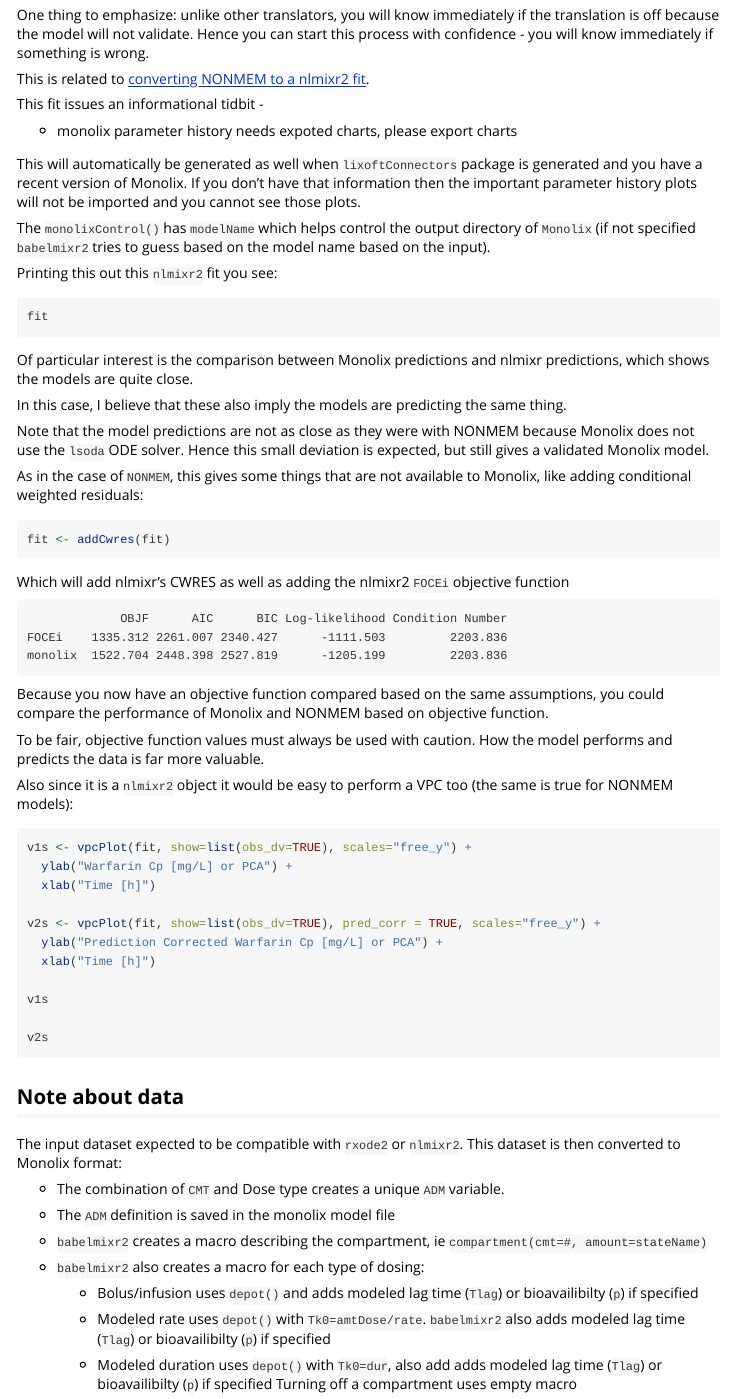
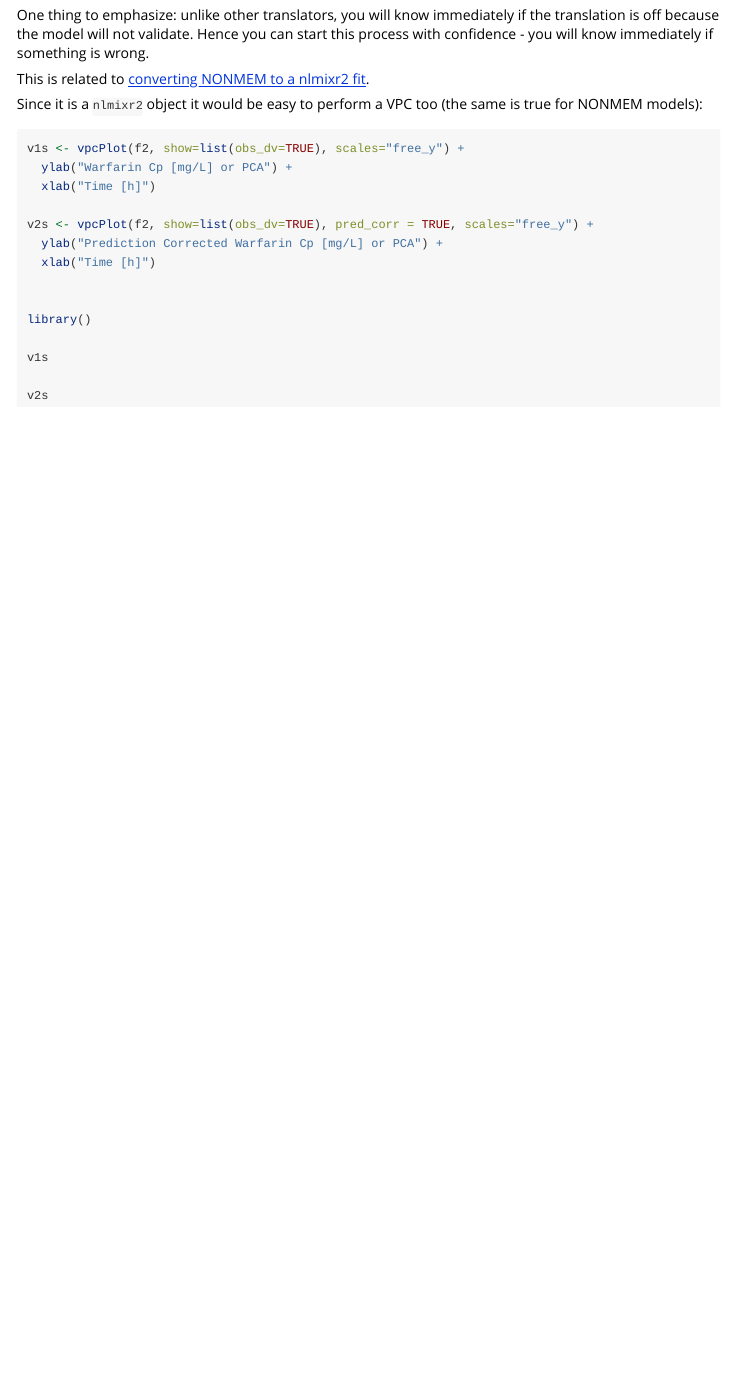
Before and after one commit to nlmixr2/babelmixr2, an R Markdown document (vignettes/articles/running-nonmem.Rmd): the page in a window 1100 px wide, from 3280 px down. Rendered offline with R 4.5, knitr and Pandoc, with nearby package versions; the code chunks are not run, so their results and figures are left out.

Commit message:
Running nonmem vignette updated for pkgdown

````diff
--- a/vignettes/articles/running-nonmem.Rmd
+++ b/vignettes/articles/running-nonmem.Rmd
@@ -222,95 +222,22 @@ immediately if something is wrong.
 
 This is related to [converting NONMEM to a nlmixr2 fit](https://nlmixr2.github.io/nonmem2rx/articles/convert-nlmixr2.html).
 
-This fit issues an informational tidbit -
-
-- monolix parameter history needs expoted charts, please export charts
-
-This will automatically be generated as well when `lixoftConnectors`
-package is generated and you have a recent version of Monolix.  If you
-don't have that information then the important parameter history plots will
-not be imported and you cannot see those plots.
-
-The `monolixControl()` has `modelName` which helps control the output
-directory of `Monolix` (if not specified `babelmixr2` tries to guess
-based on the model name based on the input).
-
-Printing this out this `nlmixr2` fit you see:
-
-```r
-fit
-```
-
-
-Of particular interest is the comparison between Monolix predictions and nlmixr predictions, which shows the models are quite close.
-
-In this case, I believe that these also imply the models are
-predicting the same thing.
-
-Note that the model predictions are not as
-close as they were with NONMEM because Monolix does not use the
-`lsoda` ODE solver.  Hence this small deviation is expected, but still
-gives a validated Monolix model.
-
-
-As in the case of `NONMEM`, this gives some things that are not
-available to Monolix, like adding conditional weighted residuals:
-
-```{r}
-fit <- addCwres(fit)
-```
-
-
-Which will add nlmixr's CWRES as well as adding the nlmixr2 `FOCEi` objective function
-
-```
-             OBJF      AIC      BIC Log-likelihood Condition Number
-FOCEi    1335.312 2261.007 2340.427      -1111.503         2203.836
-monolix  1522.704 2448.398 2527.819      -1205.199         2203.836
-```
-
-Because you now have an objective function compared based on the same
-assumptions, you could compare the performance of Monolix and NONMEM
-based on objective function.
-
-To be fair, objective function values must always be used with
-caution.  How the model performs and predicts the data is far more
-valuable.
-
-
-Also since it is a `nlmixr2` object it would be easy to perform a VPC
+Since it is a `nlmixr2` object it would be easy to perform a VPC
 too (the same is true for NONMEM models):
 
 ```{r}
-v1s <- vpcPlot(fit, show=list(obs_dv=TRUE), scales="free_y") +
+v1s <- vpcPlot(f2, show=list(obs_dv=TRUE), scales="free_y") +
   ylab("Warfarin Cp [mg/L] or PCA") +
   xlab("Time [h]")
 
-v2s <- vpcPlot(fit, show=list(obs_dv=TRUE), pred_corr = TRUE, scales="free_y") +
+v2s <- vpcPlot(f2, show=list(obs_dv=TRUE), pred_corr = TRUE, scales="free_y") +
   ylab("Prediction Corrected Warfarin Cp [mg/L] or PCA") +
   xlab("Time [h]")
+
+
+library()
 
 v1s
 
 v2s
 ```
-
-
-## Note about data
-
-The input dataset expected to be compatible with `rxode2` or
-`nlmixr2`.  This dataset is then converted to Monolix format:
-
-- The combination of `CMT` and Dose type creates a unique `ADM` variable.
-
-- The `ADM` definition is saved in the monolix model file
-
-- `babelmixr2` creates a macro describing the compartment, ie `compartment(cmt=#, amount=stateName)`
-
-- `babelmixr2` also creates a macro for each type of dosing:
-
-   - Bolus/infusion uses `depot()` and adds modeled lag time (`Tlag`) or bioavailibilty (`p`) if specified
-
-   - Modeled rate uses `depot()` with `Tk0=amtDose/rate`. `babelmixr2` also adds modeled lag time (`Tlag`) or bioavailibilty (`p`) if specified
-
-   - Modeled duration uses `depot()` with `Tk0=dur`, also add adds modeled lag time (`Tlag`) or bioavailibilty (`p`) if specified Turning off a compartment uses empty macro
````
